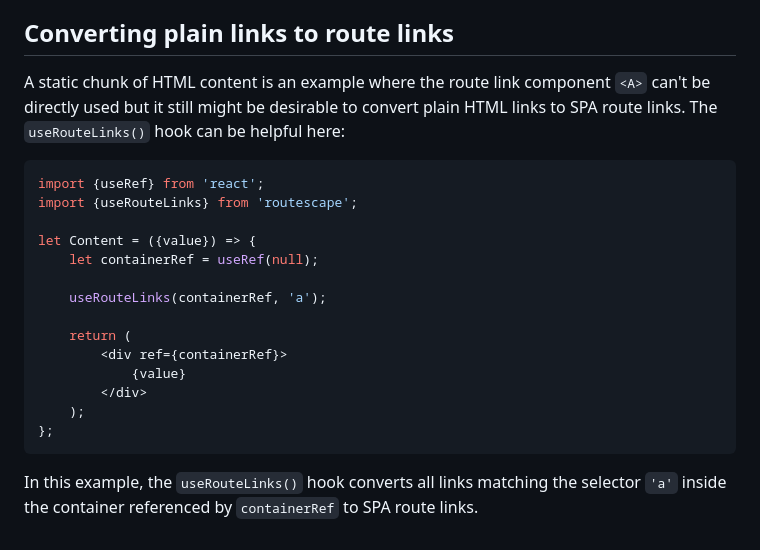
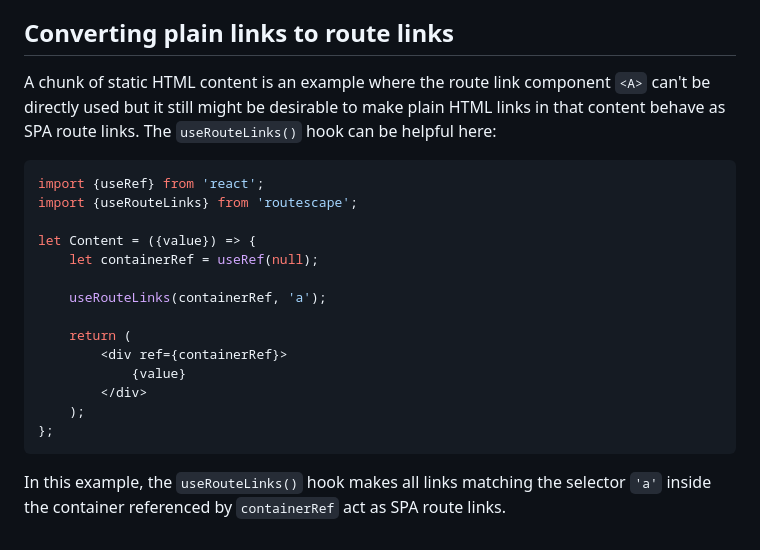
Before and after one commit to axtk/routescape, a Markdown page: README.md, the part around the change. GitHub-like rendering.

Commit message:
minor edits to 'converting plain links' section of readme

````diff
--- a/README.md
+++ b/README.md
@@ -310,7 +310,7 @@ Extending the `Route` class gives plenty of room for customization. This approac
 
 ## Converting plain links to route links
 
-A static chunk of HTML content is an example where the route link component `<A>` can't be directly used but it still might be desirable to convert plain HTML links to SPA route links. The `useRouteLinks()` hook can be helpful here:
+A chunk of static HTML content is an example where the route link component `<A>` can't be directly used but it still might be desirable to make plain HTML links in that content behave as SPA route links. The `useRouteLinks()` hook can be helpful here:
 
 ```jsx
 import {useRef} from 'react';
@@ -329,4 +329,4 @@ let Content = ({value}) => {
 };
 ```
 
-In this example, the `useRouteLinks()` hook converts all links matching the selector `'a'` inside the container referenced by `containerRef` to SPA route links.
+In this example, the `useRouteLinks()` hook makes all links matching the selector `'a'` inside the container referenced by `containerRef` act as SPA route links.
````
